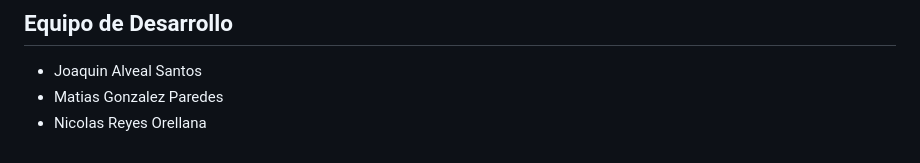
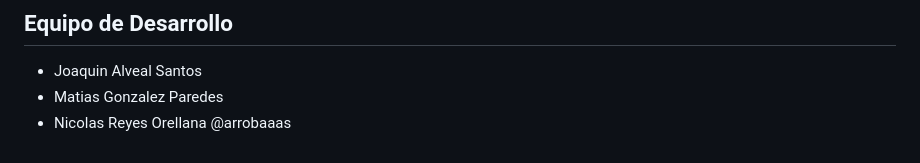
Before and after one commit to arrobaaas/agro-colab, a Markdown page: README.md, the part around the change. GitHub-like rendering.

Commit message:
Update Nicolas Reyes Orellana's contact information

```diff
--- a/README.md
+++ b/README.md
@@ -153,4 +153,4 @@ Estos puntos están fuera del alcance del prototipo actual y aún no existen en
 
 - Joaquin Alveal Santos
 - Matias Gonzalez Paredes
-- Nicolas Reyes Orellana
+- Nicolas Reyes Orellana @arrobaaas
```
